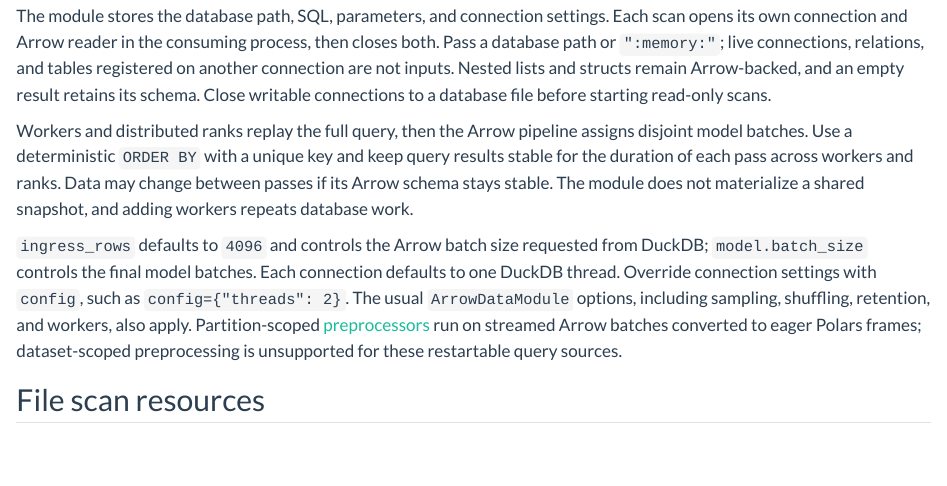
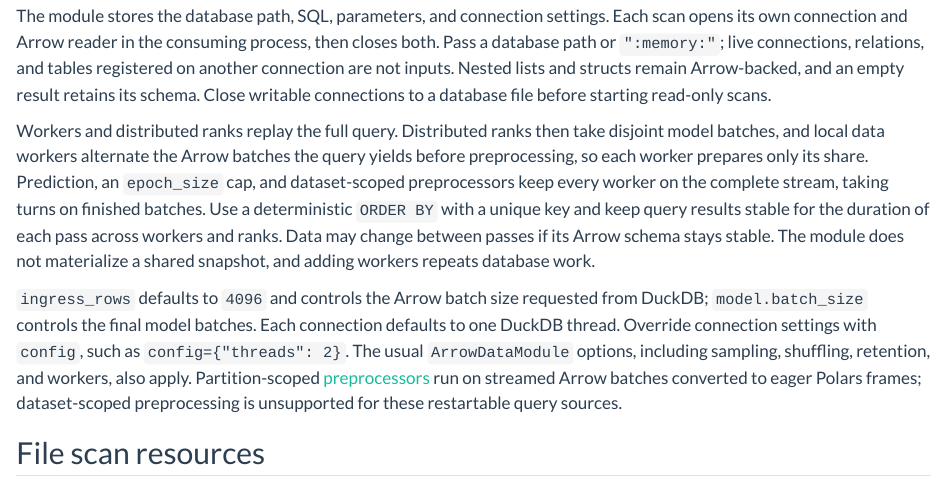
Before and after one commit to relflow/docs, a Quarto document (docs/guides/data-modules.qmd): the page in a window 1100 px wide, from 3500 px down. Rendered offline with R 4.5, knitr and Pandoc in place of Quarto, with nearby package versions.

Commit message:
docs: describe loader worker sharding before preprocessing
Co-Authored-By: Claude Fable 5.1 <noreply@anthropic.com>

```diff
--- a/docs/guides/batch-inference.qmd
+++ b/docs/guides/batch-inference.qmd
@@ -40,7 +40,8 @@ Prediction has no automatic time limit.
 
 With multiple distributed ranks, the loader trims the final group to divide
 evenly among ranks, so trailing rows can be omitted even with `drop_last=False`.
-Local data workers receive complete rank batches, including a partial tail.
+During prediction, local data workers take turns on complete rank batches,
+including a partial tail, so output keeps source order.
 Use one device with `drop_last=False` when every input row must be processed.
 
 A [postprocessor](postprocessors.qmd) can give files a consumer-specific schema:
--- a/docs/guides/data-modules.qmd
+++ b/docs/guides/data-modules.qmd
@@ -200,12 +200,15 @@ relations, and tables registered on another connection are not inputs. Nested
 lists and structs remain Arrow-backed, and an empty result retains its schema.
 Close writable connections to a database file before starting read-only scans.
 
-Workers and distributed ranks replay the full query, then the Arrow pipeline
-assigns disjoint model batches. Use a deterministic `ORDER BY` with a unique
-key and keep query results stable for the duration of each pass across workers
-and ranks. Data may change between passes if its Arrow schema stays stable.
-The module does not materialize a shared snapshot, and adding workers repeats
-database work.
+Workers and distributed ranks replay the full query. Distributed ranks then
+take disjoint model batches, and local data workers alternate the Arrow
+batches the query yields before preprocessing, so each worker prepares only
+its share. Prediction, an `epoch_size` cap, and dataset-scoped preprocessors
+keep every worker on the complete stream, taking turns on finished batches.
+Use a deterministic `ORDER BY` with a unique key and keep query results stable
+for the duration of each pass across workers and ranks. Data may change
+between passes if its Arrow schema stays stable. The module does not
+materialize a shared snapshot, and adding workers repeats database work.
 
 `ingress_rows` defaults to `4096` and controls the Arrow batch size requested
 from DuckDB; `model.batch_size` controls the final model batches. Each connection
```
Also changed, not shown: docs/guides/performance.qmd (+8 -5 lines).
